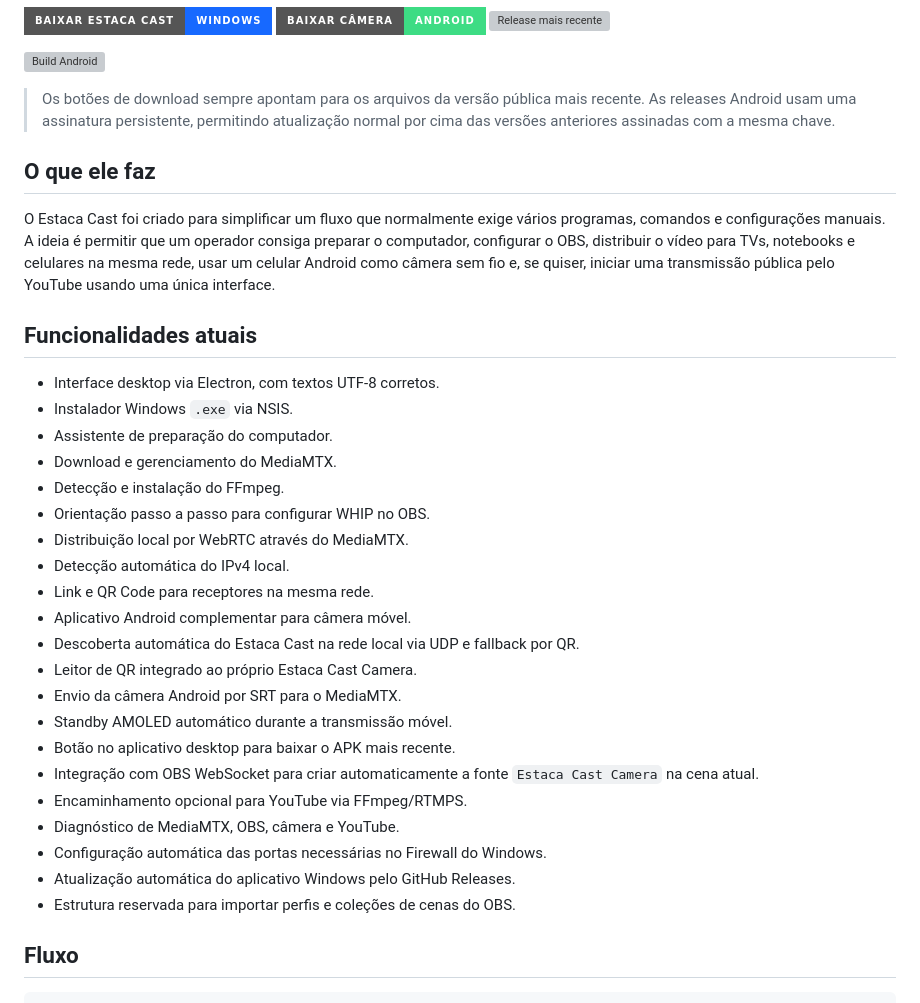
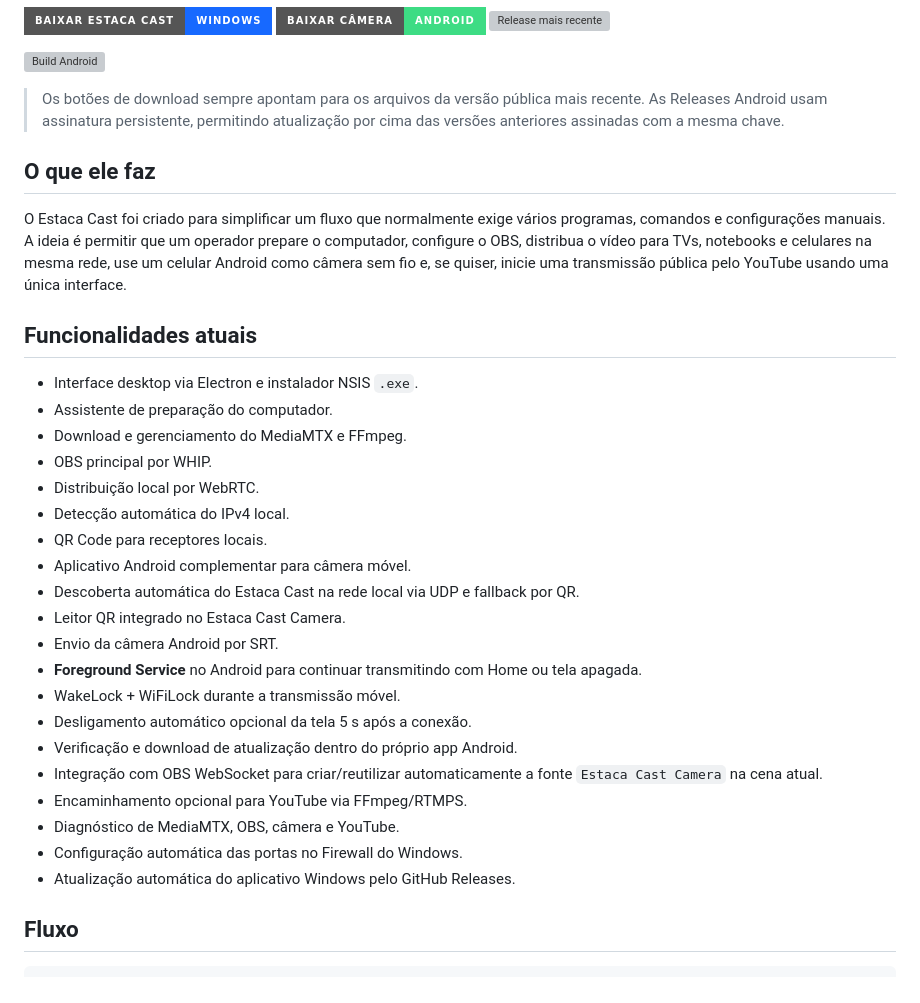
Before and after one commit to gderich/estaca-cast, a Markdown page: README.md, the part around one of its changes. Drawn GitHub-style; badges without logos; grey boxes are pictures that could not be loaded.

```diff
--- a/README.md
+++ b/README.md
@@ -20,35 +20,34 @@ Aplicativo Windows para distribuir a saída do OBS em baixa latência na rede lo
   </a>
 </p>
 
-> Os botões de download sempre apontam para os arquivos da versão pública mais recente. As releases Android usam uma assinatura persistente, permitindo atualização normal por cima das versões anteriores assinadas com a mesma chave.
+> Os botões de download sempre apontam para os arquivos da versão pública mais recente. As Releases Android usam assinatura persistente, permitindo atualização por cima das versões anteriores assinadas com a mesma chave.
 
 ## O que ele faz
 
-O Estaca Cast foi criado para simplificar um fluxo que normalmente exige vários programas, comandos e configurações manuais. A ideia é permitir que um operador consiga preparar o computador, configurar o OBS, distribuir o vídeo para TVs, notebooks e celulares na mesma rede, usar um celular Android como câmera sem fio e, se quiser, iniciar uma transmissão pública pelo YouTube usando uma única interface.
+O Estaca Cast foi criado para simplificar um fluxo que normalmente exige vários programas, comandos e configurações manuais. A ideia é permitir que um operador prepare o computador, configure o OBS, distribua o vídeo para TVs, notebooks e celulares na mesma rede, use um celular Android como câmera sem fio e, se quiser, inicie uma transmissão pública pelo YouTube usando uma única interface.
 
 ## Funcionalidades atuais
 
-- Interface desktop via Electron, com textos UTF-8 corretos.
-- Instalador Windows `.exe` via NSIS.
+- Interface desktop via Electron e instalador NSIS `.exe`.
 - Assistente de preparação do computador.
-- Download e gerenciamento do MediaMTX.
-- Detecção e instalação do FFmpeg.
-- Orientação passo a passo para configurar WHIP no OBS.
-- Distribuição local por WebRTC através do MediaMTX.
+- Download e gerenciamento do MediaMTX e FFmpeg.
+- OBS principal por WHIP.
+- Distribuição local por WebRTC.
 - Detecção automática do IPv4 local.
-- Link e QR Code para receptores na mesma rede.
+- QR Code para receptores locais.
 - Aplicativo Android complementar para câmera móvel.
 - Descoberta automática do Estaca Cast na rede local via UDP e fallback por QR.
-- Leitor de QR integrado ao próprio Estaca Cast Camera.
-- Envio da câmera Android por SRT para o MediaMTX.
-- Standby AMOLED automático durante a transmissão móvel.
-- Botão no aplicativo desktop para baixar o APK mais recente.
-- Integração com OBS WebSocket para criar automaticamente a fonte `Estaca Cast Camera` na cena atual.
+- Leitor QR integrado no Estaca Cast Camera.
+- Envio da câmera Android por SRT.
+- **Foreground Service** no Android para continuar transmitindo com Home ou tela apagada.
+- WakeLock + WiFiLock durante a transmissão móvel.
+- Desligamento automático opcional da tela 5 s após a conexão.
+- Verificação e download de atualização dentro do próprio app Android.
+- Integração com OBS WebSocket para criar/reutilizar automaticamente a fonte `Estaca Cast Camera` na cena atual.
 - Encaminhamento opcional para YouTube via FFmpeg/RTMPS.
 - Diagnóstico de MediaMTX, OBS, câmera e YouTube.
-- Configuração automática das portas necessárias no Firewall do Windows.
+- Configuração automática das portas no Firewall do Windows.
 - Atualização automática do aplicativo Windows pelo GitHub Releases.
-- Estrutura reservada para importar perfis e coleções de cenas do OBS.
 
 ## Fluxo
 
```
Also changed, not shown: other parts of README.md (+52 -41 lines).
